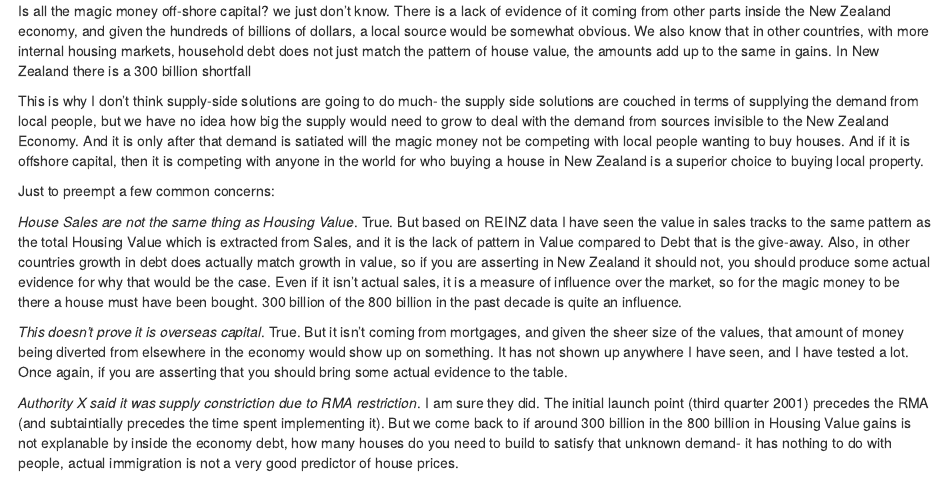
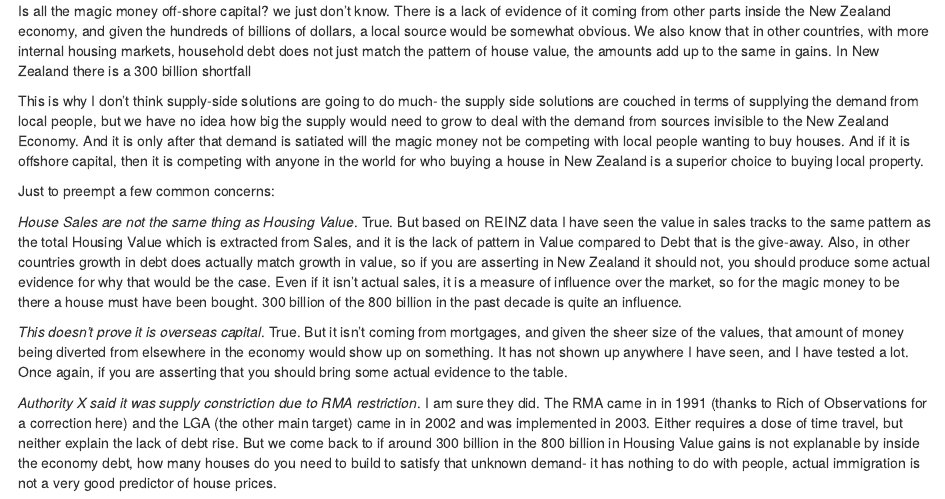
Before and after one commit to imanojkumar/magicmoney, an R Markdown document (ReadMe.Rmd): the page in a window 1100 px wide, from 5400 px down. Rendered offline with R 4.5, knitr and Pandoc, with nearby package versions.

Commit message:
Update ReadMe.Rmd

```diff
--- a/ReadMe.Rmd
+++ b/ReadMe.Rmd
@@ -127,4 +127,4 @@ _House Sales are not the same thing as Housing Value_. True. But based on REINZ
 
 _This doesn't prove it is overseas capital_. True. But it isn't coming from mortgages, and given the sheer size of the values, that amount of money being diverted from elsewhere in the economy would show up on something. It has not shown up anywhere I have seen, and I have tested a lot. Once again, if you are asserting that you should bring some actual evidence to the table.
 
-_Authority X said it was supply constriction due to RMA restriction_. I am sure they did. The initial launch point (third quarter 2001) precedes the RMA (and subtaintially precedes the time spent implementing it). But we come back to if around 300 billion in the 800 billion in Housing Value gains is not explanable by inside the economy debt, how many houses do you need to build to satisfy that unknown demand- it has nothing to do with people, actual immigration is not a very good predictor of house prices.
+_Authority X said it was supply constriction due to RMA restriction_. I am sure they did. The RMA came in in 1991 (thanks to Rich of Observations for a correction here) and the LGA (the other main target) came in in 2002 and was implemented in 2003. Either requires a dose of time travel, but neither explain the lack of debt rise. But we come back to if around 300 billion in the 800 billion in Housing Value gains is not explanable by inside the economy debt, how many houses do you need to build to satisfy that unknown demand- it has nothing to do with people, actual immigration is not a very good predictor of house prices.
```
